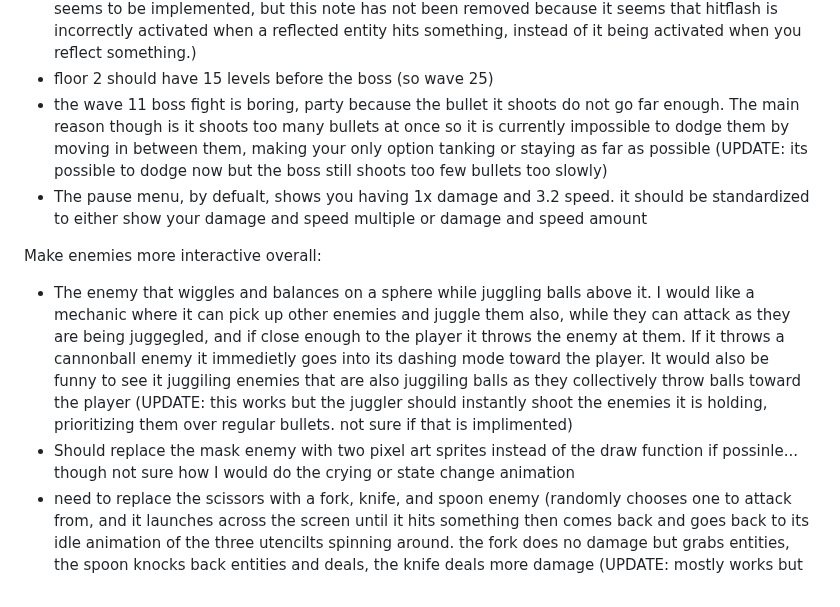
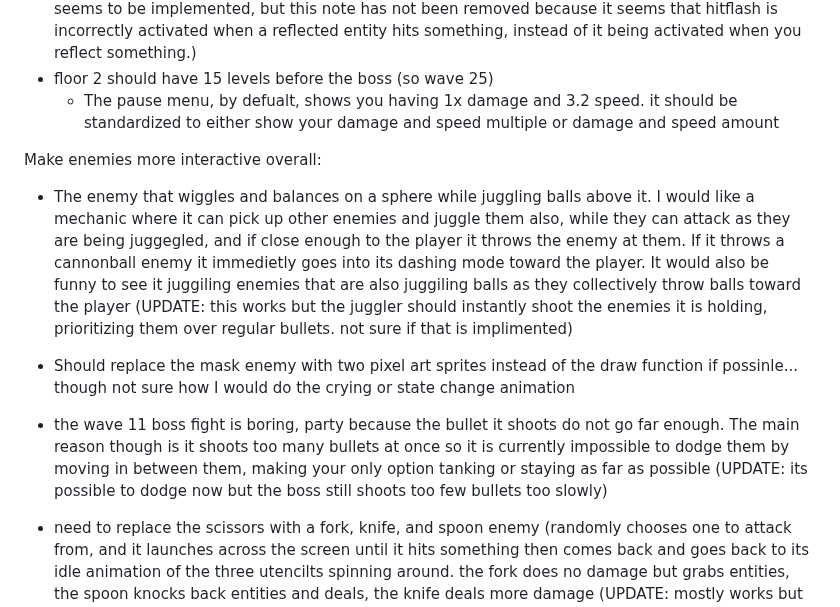
Before and after one commit to JamesBrownR/Clipernator, a Markdown page: info.md, the part around the change. GitHub-like rendering.

```diff
--- a/info.md
+++ b/info.md
@@ -15,13 +15,14 @@ Changes (I need to make a lot of changes, not sure where to start):
 
   * make glowsticks be able to reflect projectiles, anything that is reflected should also become an explosive (so it explodes on impact). to be clear, reflected projectiles should not explode instantly, but should become explosive such that it detonated when it collides with something after the glowstick reflected it. It should also pause the game few a few frames like hitflash (UPDATE: this seems to be implemented, but this note has not been removed because it seems that hitflash is incorrectly activated when a reflected entity hits something, instead of it being activated when you reflect something.)
   * floor 2 should have 15 levels before the boss (so wave 25)
-  * the wave 11 boss fight is boring, party because the bullet it shoots do not go far enough. The main reason though is it shoots too many bullets at once so it is currently impossible to dodge them by moving in between them, making your only option tanking or staying as far as possible (UPDATE: its possible to dodge now but the boss still shoots too few bullets too slowly)
-  * The pause menu, by defualt, shows you having 1x damage and 3.2 speed. it should be standardized to either show your damage and speed multiple or damage and speed amount
+    * The pause menu, by defualt, shows you having 1x damage and 3.2 speed. it should be standardized to either show your damage and speed multiple or damage and speed amount
 
 
 Make enemies more interactive overall:
   * The enemy that wiggles and balances on a sphere while juggling balls above it. I would like a mechanic where it can pick up other enemies and juggle them also, while they can attack as they are being juggegled, and if close enough to the player it throws the enemy at them. If it throws a cannonball enemy it immedietly goes into its dashing mode toward the player. It would also be funny to see it juggiling enemies that are also juggiling balls as they collectively throw balls toward the player (UPDATE: this works but the juggler should instantly shoot the enemies it is holding, prioritizing them over regular bullets. not sure if that is implimented)
   * Should replace the mask enemy with two pixel art sprites instead of the draw function if possinle... though not sure how I would do the crying or state change animation
+  * the wave 11 boss fight is boring, party because the bullet it shoots do not go far enough. The main reason though is it shoots too many bullets at once so it is currently impossible to dodge them by moving in between them, making your only option tanking or staying as far as possible (UPDATE: its possible to dodge now but the boss still shoots too few bullets too slowly)
+
   * need to replace the scissors with a fork, knife, and spoon enemy (randomly chooses one to attack from, and it launches across the screen until it hits something then comes back and goes back to its idle animation of the three utencilts spinning around. the fork does no damage but grabs entities, the spoon knocks back entities and deals, the knife deals more damage (UPDATE: mostly works but the utensil enemy does not interact with other enemies, only the player, when it does hit a enemy the game crashes)
   * When you throw the giftbox enemy at another enemy and it deals damage, it works fine. However if you throw it at a enemy and it kills that enemy, the game crashes
   * The juggler enemy is a bit mindless, always chases the player instead of trying to keep distance
```
